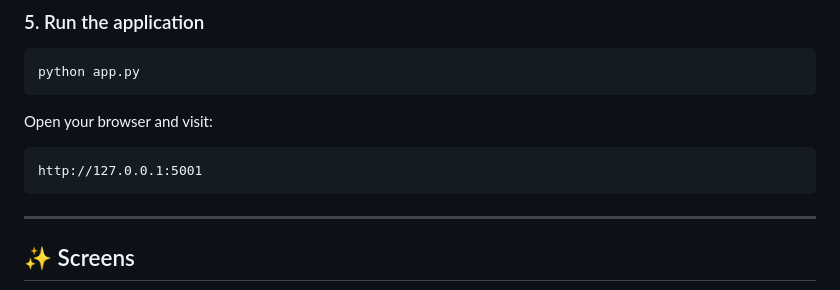
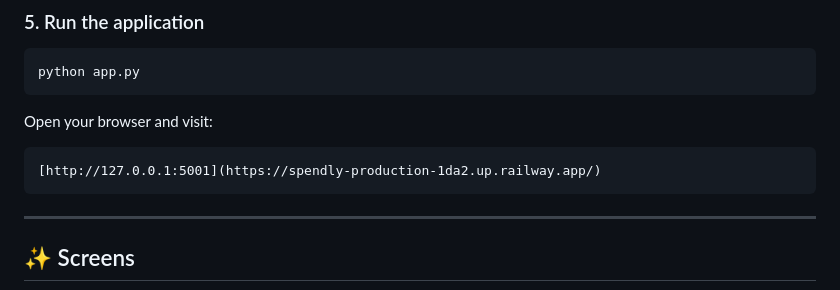
Before and after one commit to 420pawan/Spendly-, a Markdown page: README.md, the part around the change. Drawn GitHub-style.

````diff
--- a/README.md
+++ b/README.md
@@ -142,7 +142,7 @@ python app.py
 Open your browser and visit:
 
 ```
-http://127.0.0.1:5001
+[http://127.0.0.1:5001](https://spendly-production-1da2.up.railway.app/)
 ```
 
 ---
````
